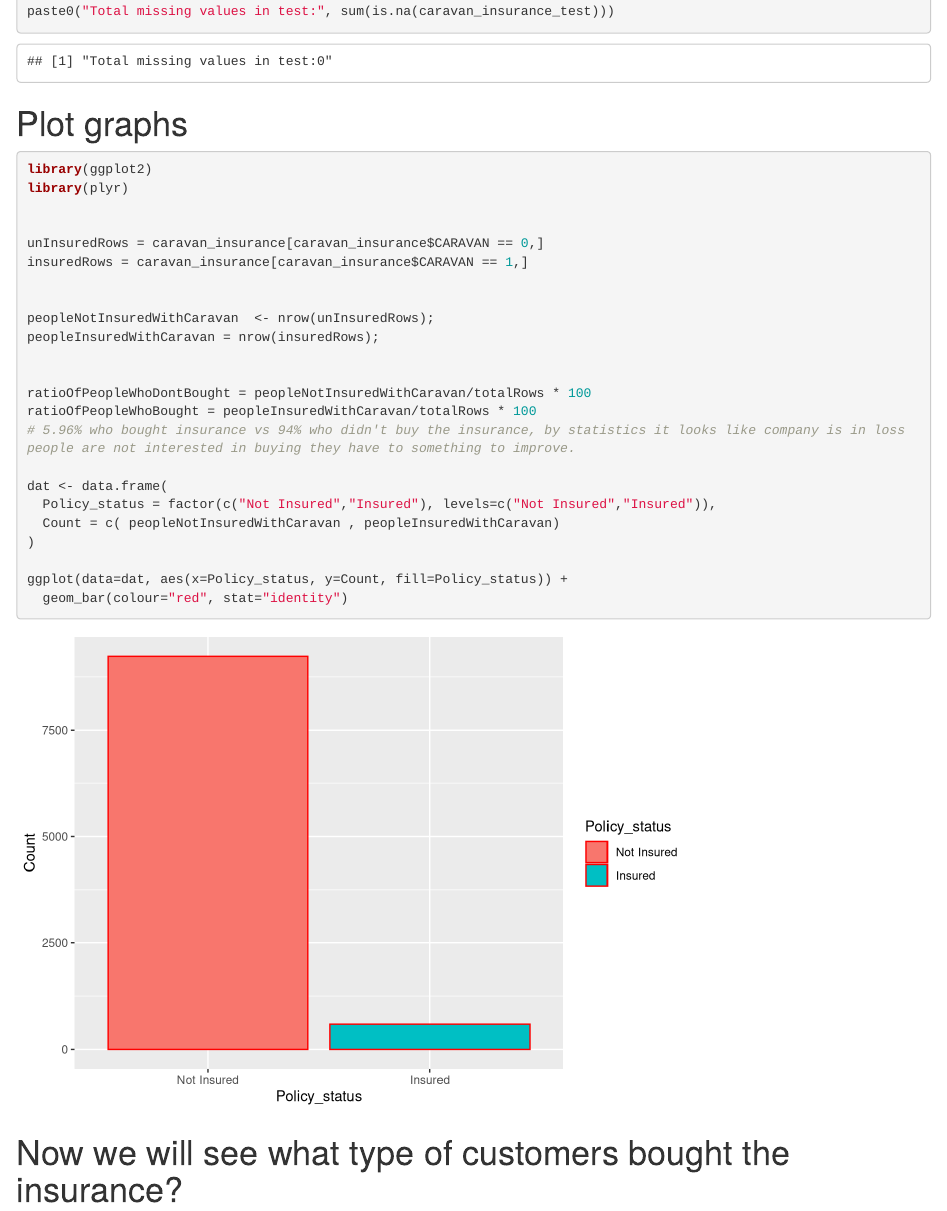
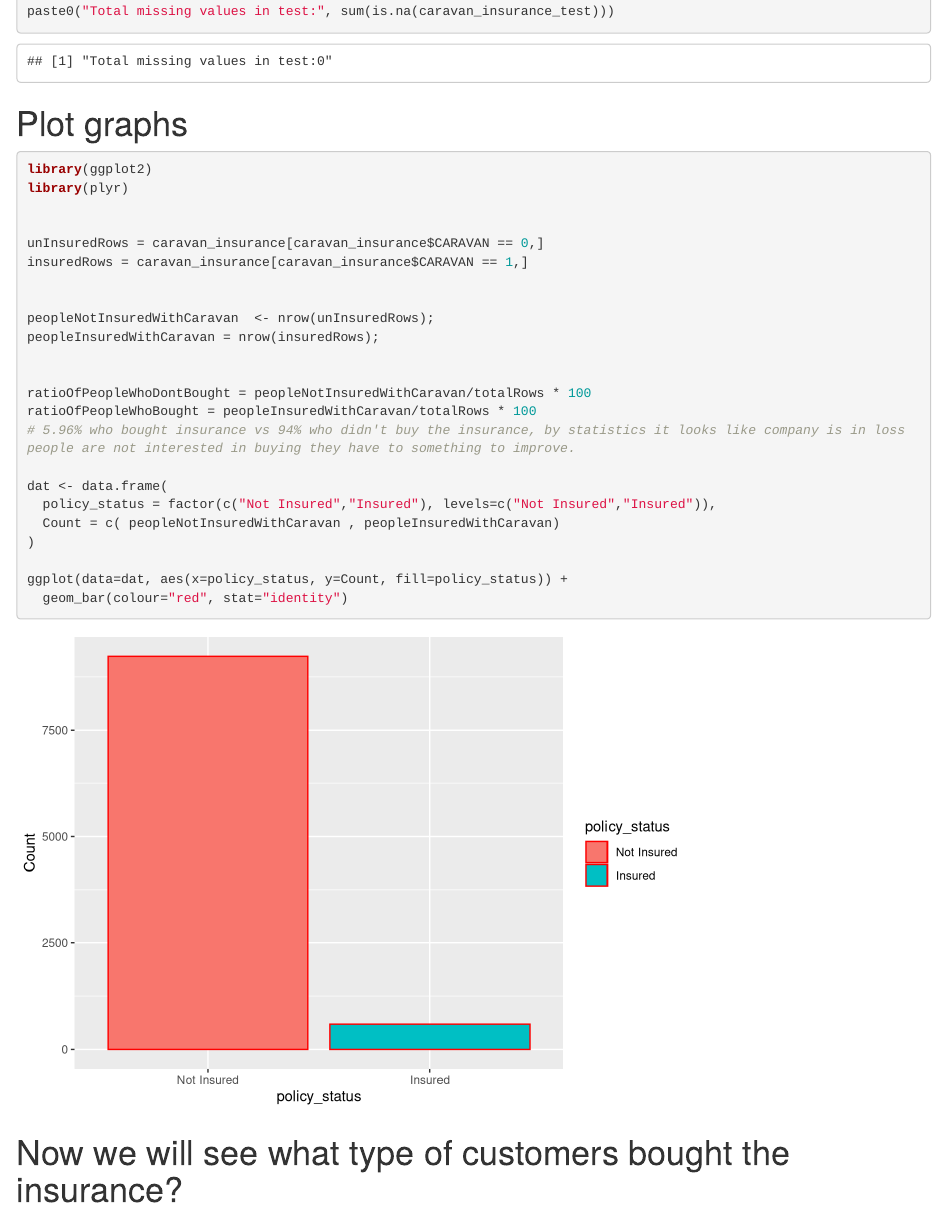
Before and after one commit to karimkhamwani/data-mining, an R Markdown document (project.Rmd): the page in a window 1100 px wide, from 5870 px down. Rendered offline with R 4.5, knitr and Pandoc, with nearby package versions; some code elsewhere in the file could not run offline.

Commit message:
project1_report updated

````diff
--- a/project.Rmd
+++ b/project.Rmd
@@ -99,11 +99,11 @@ ratioOfPeopleWhoBought = peopleInsuredWithCaravan/totalRows * 100
 # 5.96% who bought insurance vs 94% who didn't buy the insurance, by statistics it looks like company is in loss people are not interested in buying they have to something to improve.
 
 dat <- data.frame(
-  Policy_status = factor(c("Not Insured","Insured"), levels=c("Not Insured","Insured")),
+  policy_status = factor(c("Not Insured","Insured"), levels=c("Not Insured","Insured")),
   Count = c( peopleNotInsuredWithCaravan , peopleInsuredWithCaravan)
 )
 
-ggplot(data=dat, aes(x=Policy_status, y=Count, fill=Policy_status)) +
+ggplot(data=dat, aes(x=policy_status, y=Count, fill=policy_status)) +
   geom_bar(colour="red", stat="identity")
 
 ```
````
Also changed, not shown: 1 other file.
